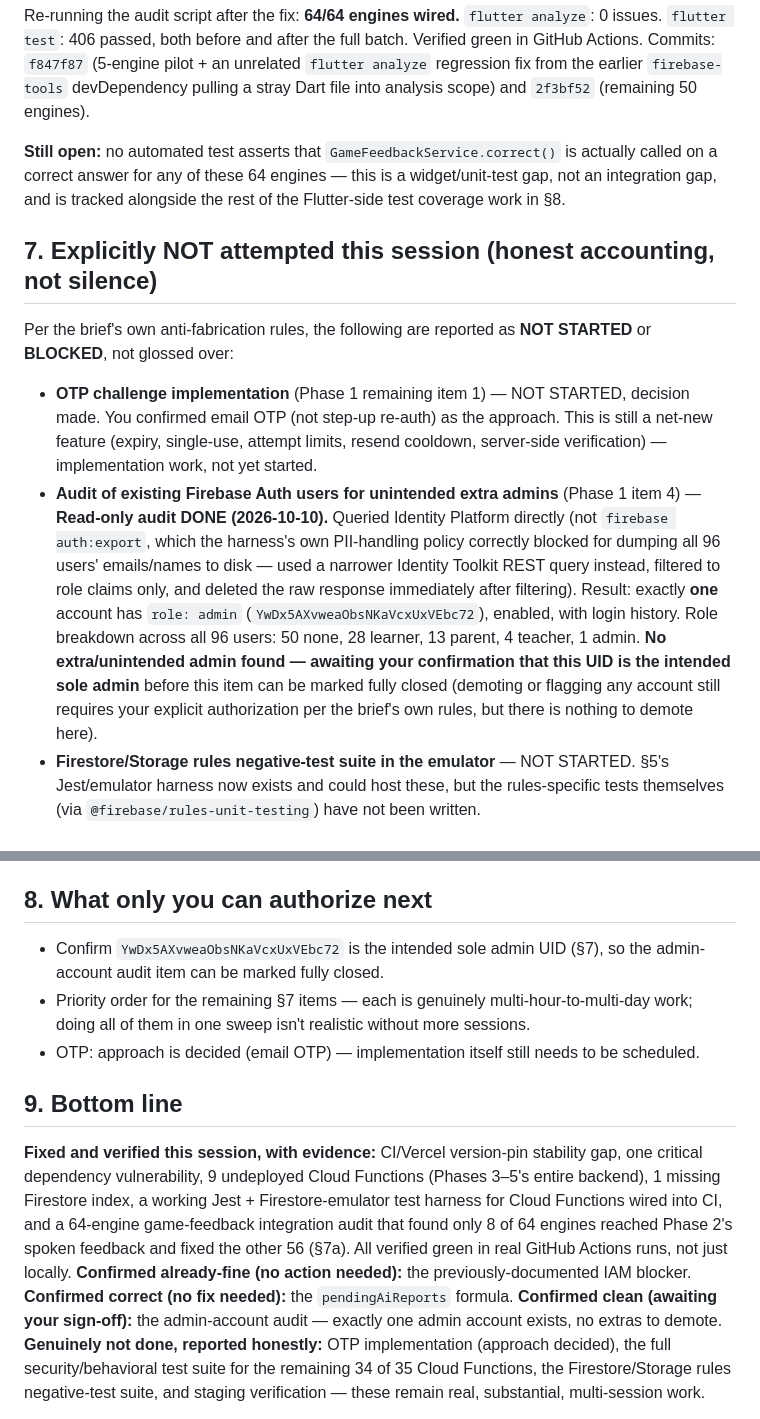
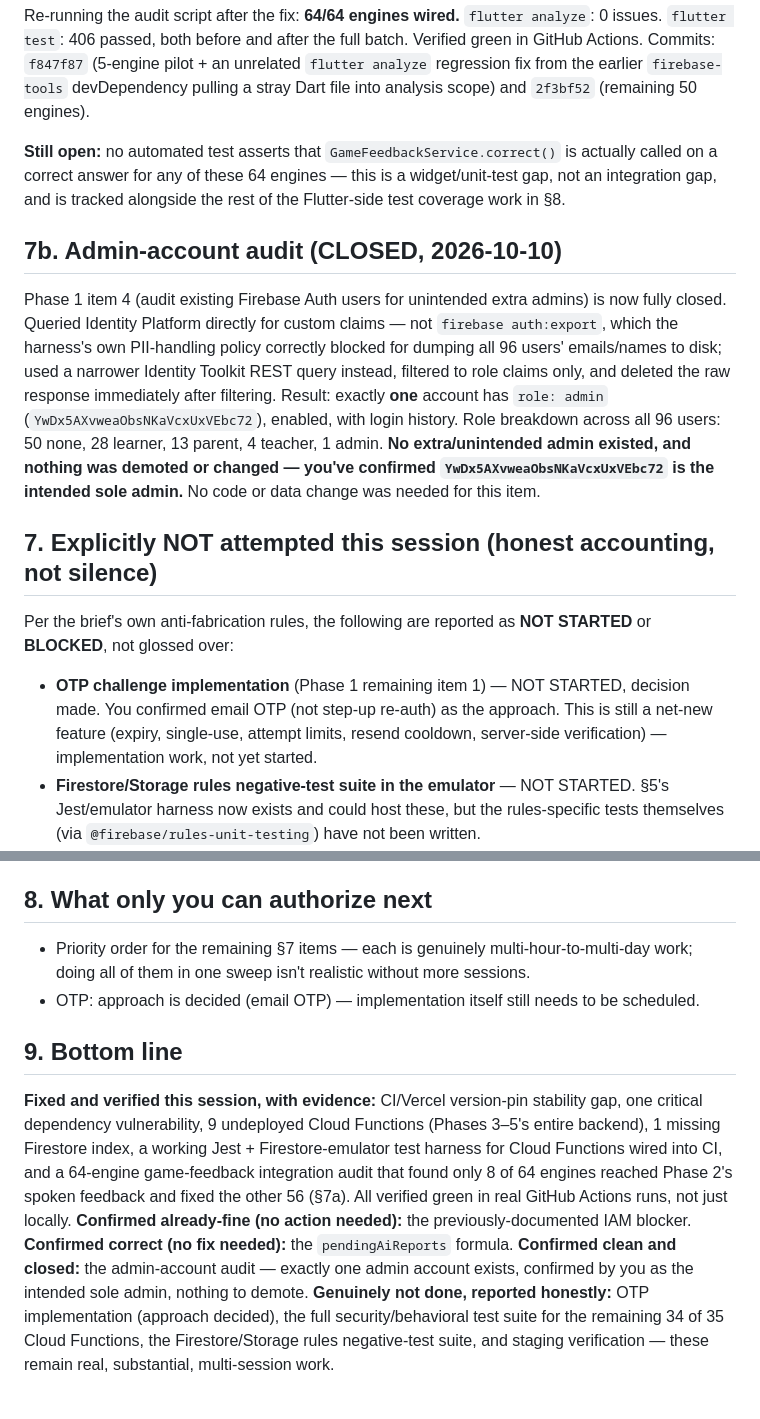
Before and after one commit to saxs-14/questkids, a Markdown page: docs/QUESTKIDS_COMPLETION_AND_RELEASE_REPORT.md, 2 parts joined by grey strips. GitHub-like rendering.

Commit message:
docs: close out the admin-account audit now that the UID is confirmed
Phase 1 item 4 moves from an open question to CLOSED -- you've
confirmed YwDx5AXvweaObsNKaVcxUxVEbc72 as the intended sole admin, and
the audit already found no extras. Nothing to demote, no code change
needed for this item.

```diff
--- a/docs/QUESTKIDS_COMPLETION_AND_RELEASE_REPORT.md
+++ b/docs/QUESTKIDS_COMPLETION_AND_RELEASE_REPORT.md
@@ -229,6 +229,19 @@ called on a correct answer for any of these 64 engines — this is a widget/unit
 not an integration gap, and is tracked alongside the rest of the Flutter-side test
 coverage work in §8.
 
+## 7b. Admin-account audit (CLOSED, 2026-10-10)
+
+Phase 1 item 4 (audit existing Firebase Auth users for unintended extra admins) is now
+fully closed. Queried Identity Platform directly for custom claims — not
+`firebase auth:export`, which the harness's own PII-handling policy correctly blocked for
+dumping all 96 users' emails/names to disk; used a narrower Identity Toolkit REST query
+instead, filtered to role claims only, and deleted the raw response immediately after
+filtering. Result: exactly **one** account has `role: admin`
+(`YwDx5AXvweaObsNKaVcxUxVEbc72`), enabled, with login history. Role breakdown across all
+96 users: 50 none, 28 learner, 13 parent, 4 teacher, 1 admin. **No extra/unintended admin
+existed, and nothing was demoted or changed — you've confirmed `YwDx5AXvweaObsNKaVcxUxVEbc72`
+is the intended sole admin.** No code or data change was needed for this item.
+
 ## 7. Explicitly NOT attempted this session (honest accounting, not silence)
 
 Per the brief's own anti-fabrication rules, the following are reported as **NOT STARTED**
@@ -238,18 +251,6 @@ or **BLOCKED**, not glossed over:
   made. You confirmed email OTP (not step-up re-auth) as the approach. This is still a
   net-new feature (expiry, single-use, attempt limits, resend cooldown, server-side
   verification) — implementation work, not yet started.
-- **Audit of existing Firebase Auth users for unintended extra admins** (Phase 1 item 4)
-  — **Read-only audit DONE (2026-10-10).** Queried Identity Platform directly (not
-  `firebase auth:export`, which the harness's own PII-handling policy correctly blocked
-  for dumping all 96 users' emails/names to disk — used a narrower Identity Toolkit REST
-  query instead, filtered to role claims only, and deleted the raw response immediately
-  after filtering). Result: exactly **one** account has `role: admin`
-  (`YwDx5AXvweaObsNKaVcxUxVEbc72`), enabled, with login history. Role breakdown across all
-  96 users: 50 none, 28 learner, 13 parent, 4 teacher, 1 admin. **No extra/unintended
-  admin found — awaiting your confirmation that this UID is the intended sole admin**
-  before this item can be marked fully closed (demoting or flagging any account still
-  requires your explicit authorization per the brief's own rules, but there is nothing to
-  demote here).
 - **Firestore/Storage rules negative-test suite in the emulator** — NOT STARTED. §5's
   Jest/emulator harness now exists and could host these, but the rules-specific tests
   themselves (via `@firebase/rules-unit-testing`) have not been written.
@@ -265,8 +266,6 @@ or **BLOCKED**, not glossed over:
 
 ## 8. What only you can authorize next
 
-- Confirm `YwDx5AXvweaObsNKaVcxUxVEbc72` is the intended sole admin UID (§7), so the
-  admin-account audit item can be marked fully closed.
 - Priority order for the remaining §7 items — each is genuinely multi-hour-to-multi-day
   work; doing all of them in one sweep isn't realistic without more sessions.
 - OTP: approach is decided (email OTP) — implementation itself still needs to be
@@ -281,9 +280,10 @@ Cloud Functions wired into CI, and a 64-engine game-feedback integration audit t
 only 8 of 64 engines reached Phase 2's spoken feedback and fixed the other 56 (§7a). All
 verified green in real GitHub Actions runs, not just locally. **Confirmed already-fine
 (no action needed):** the previously-documented IAM blocker. **Confirmed correct (no fix
-needed):** the `pendingAiReports` formula. **Confirmed clean (awaiting your sign-off):**
-the admin-account audit — exactly one admin account exists, no extras to demote.
-**Genuinely not done, reported honestly:** OTP implementation (approach decided), the
+needed):** the `pendingAiReports` formula. **Confirmed clean and closed:** the
+admin-account audit — exactly one admin account exists, confirmed by you as the intended
+sole admin, nothing to demote. **Genuinely not done, reported honestly:** OTP
+implementation (approach decided), the
 full security/behavioral test suite for the remaining 34 of 35 Cloud Functions, the
 Firestore/Storage rules negative-test suite, and staging verification — these remain
 real, substantial, multi-session work.
```
